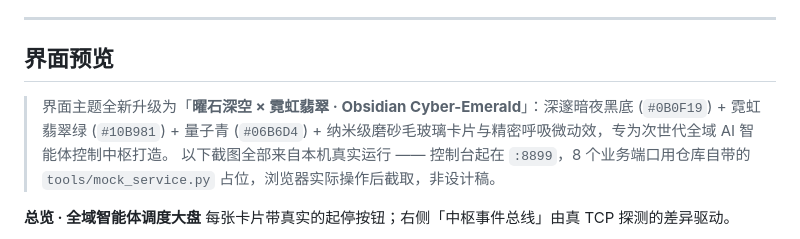
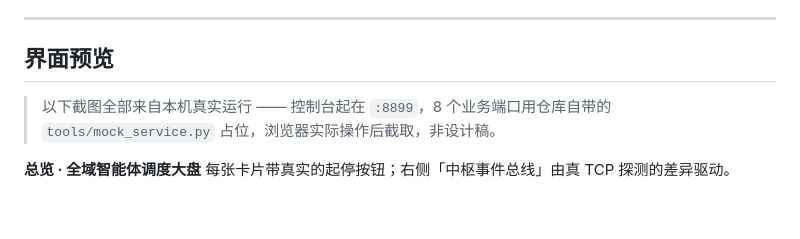
Before and after one commit to YuHeng-123/OmniAgent-Platform, a Markdown page: README.md, the part around the change. Drawn GitHub-style; blank space fills up the shorter version.

Commit message:
docs(readme): 截图区去掉设计令牌描述——读者要看的是截图，不是色号

```diff
--- a/README.md
+++ b/README.md
@@ -39,7 +39,6 @@ v2.8 的一次性改动（微内核解耦 `core/`+`routers/`、HMAC-SHA256 JWT
 
 ## 界面预览
 
-> 界面主题全新升级为「**曜石深空 × 霓虹翡翠 · Obsidian Cyber-Emerald**」：深邃暗夜黑底 (`#0B0F19`) + 霓虹翡翠绿 (`#10B981`) + 量子青 (`#06B6D4`) + 纳米级磨砂毛玻璃卡片与精密呼吸微动效，专为次世代全域 AI 智能体控制中枢打造。
 > 以下截图全部来自本机真实运行 —— 控制台起在 `:8899`，8 个业务端口用仓库自带的
 > `tools/mock_service.py` 占位，浏览器实际操作后截取，非设计稿。
 
```
